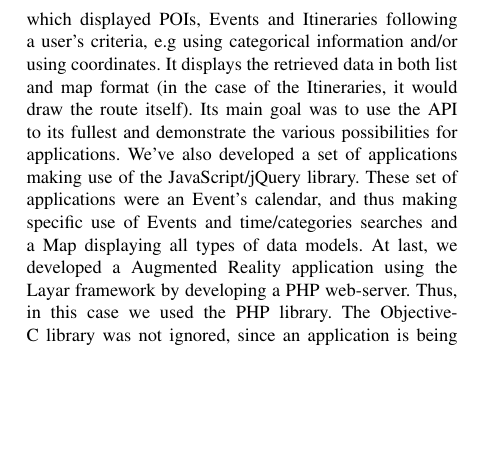
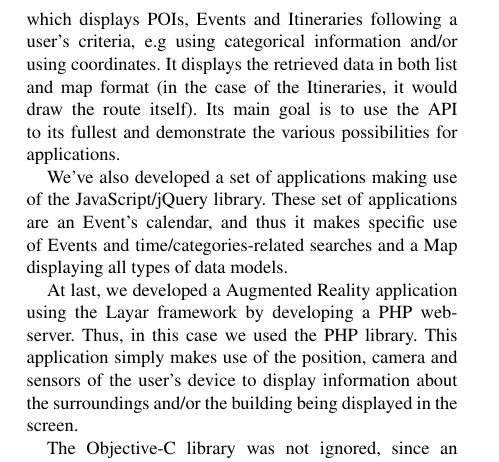
Before and after one commit to joninvski/ett-tourism, a LaTeX document (main.tex): part of one column of page 5 of 5 before the commit and part of one column of page 5 of 6 after it, cut so that both start at the same text, the shorter picture padded with empty space. Compiled offline with pdfLaTeX.

Commit message:
minor corrections

```diff
--- a/main.tex
+++ b/main.tex
@@ -256,9 +256,12 @@ Talk about Lisbon's implementation
 
 \subsection{Proof of Concept Applications}
 To further test our client libraries and API, we developed a group of key applications in various programming languages and frameworks.
-The first application made use of the Java library. We developed an Android application which displayed \acp{POI}, Events and Itineraries following a user's criteria, e.g using categorical information and/or using coordinates. It displays the retrieved data in both list and map format (in the case of the Itineraries, it would draw the route itself). Its main goal was to use the API to its fullest and demonstrate the various possibilities for applications.
-We've also developed a set of applications making use of the JavaScript/jQuery library. These set of applications were an Event's calendar, and thus making specific use of Events and time/categories searches and a Map displaying all types of data models.
-At last, we developed a Augmented Reality application using the Layar framework by developing a PHP web-server. Thus, in this case we used the PHP library.
+The first application made use of the Java library. We developed an Android application which displays \acp{POI}, Events and Itineraries following a user's criteria, e.g using categorical information and/or using coordinates. It displays the retrieved data in both list and map format (in the case of the Itineraries, it would draw the route itself). Its main goal is to use the API to its fullest and demonstrate the various possibilities for applications.
+
+We've also developed a set of applications making use of the JavaScript/jQuery library. These set of applications are an Event's calendar, and thus it makes specific use of Events and time/categories-related searches and a Map displaying all types of data models.
+
+At last, we developed a Augmented Reality application using the Layar framework by developing a PHP web-server. Thus, in this case we used the PHP library. This application simply makes use of the position, camera and sensors of the user's device to display information about the surroundings and/or the building being displayed in the screen.
+
 The Objective-C library was not ignored, since an application is being developed at the moment.
 
 Evaluate the architecture from other perspectives: performance - http load balancing + delegation to multiple servers; ??
```
